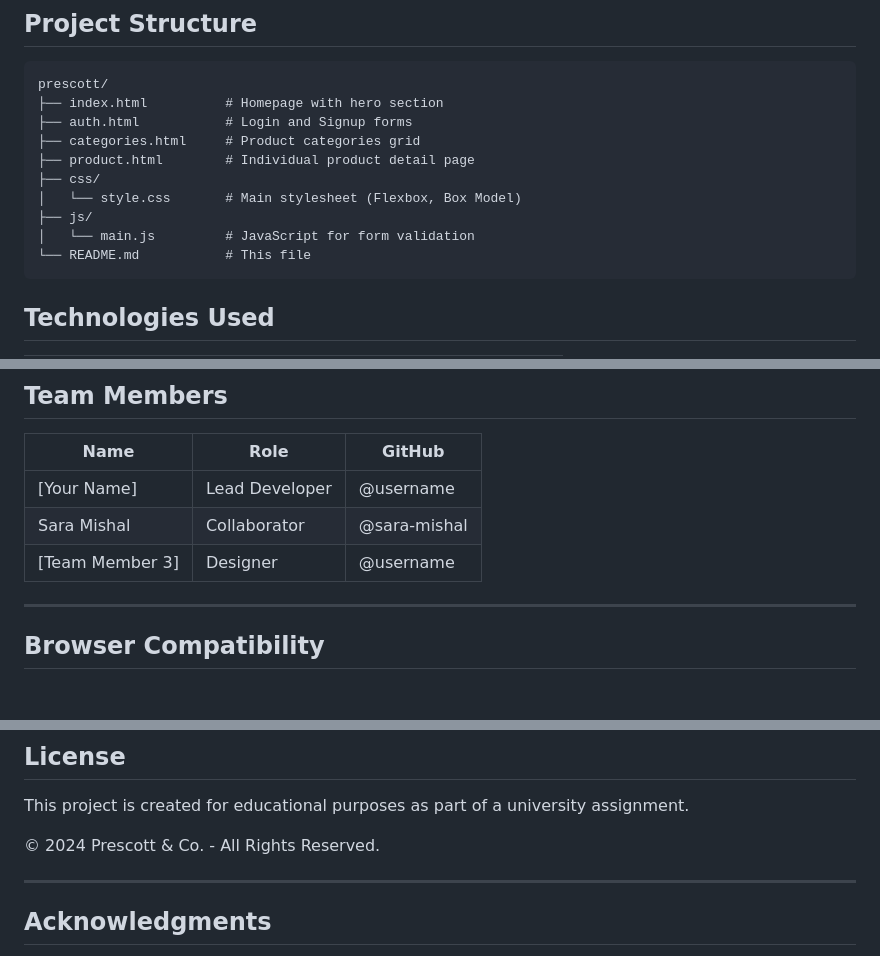
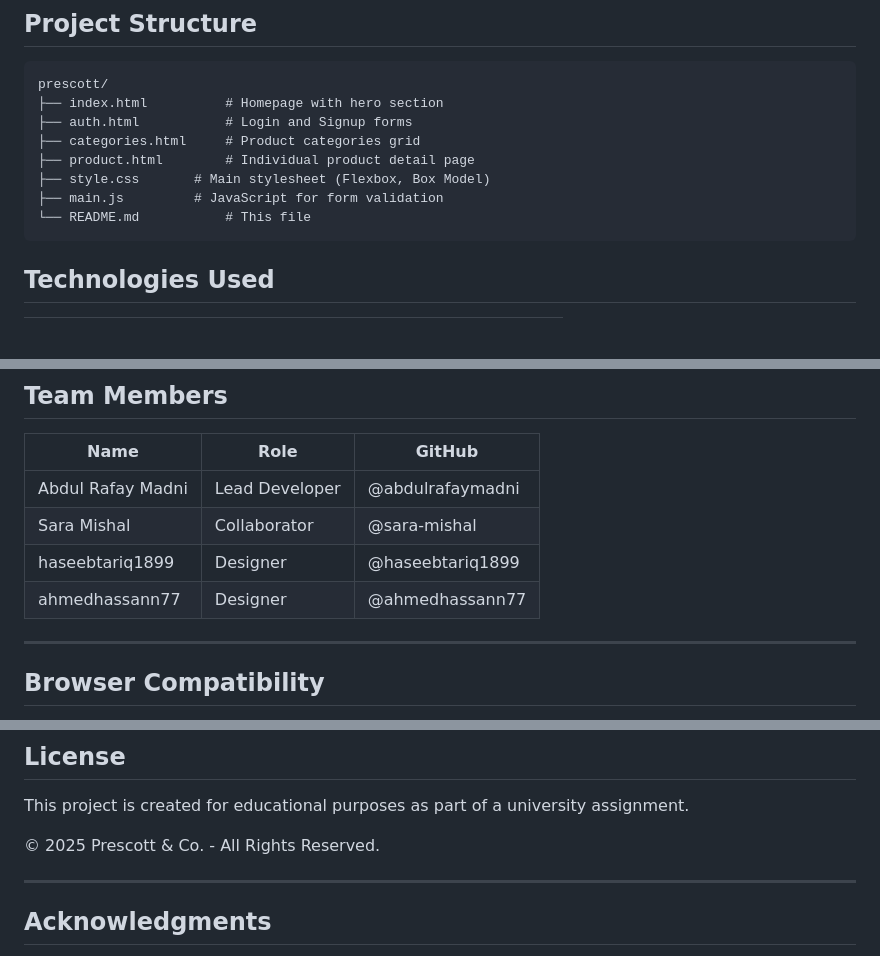
Before and after one commit to abdulrafaymadni/ICT-Project-1st-Semester, a Markdown page: README.md, 3 parts joined by grey strips. GitHub-like rendering; blank space fills up the shorter version.

````diff
--- a/README.md
+++ b/README.md
@@ -25,10 +25,8 @@ prescott/
 ├── auth.html           # Login and Signup forms
 ├── categories.html     # Product categories grid
 ├── product.html        # Individual product detail page
-├── css/
-│   └── style.css       # Main stylesheet (Flexbox, Box Model)
-├── js/
-│   └── main.js         # JavaScript for form validation
+├── style.css       # Main stylesheet (Flexbox, Box Model)
+├── main.js         # JavaScript for form validation
 └── README.md           # This file
 ```
 
@@ -109,9 +107,10 @@ python -m http.server 8000
 
 | Name | Role | GitHub |
 |------|------|--------|
-| [Your Name] | Lead Developer | @username |
+| Abdul Rafay Madni | Lead Developer | @abdulrafaymadni |
 | Sara Mishal | Collaborator | @sara-mishal |
-| [Team Member 3] | Designer | @username |
+| haseebtariq1899 | Designer | @haseebtariq1899 |
+| ahmedhassann77 | Designer | @ahmedhassann77 |
 
 ---
 
@@ -128,7 +127,7 @@ python -m http.server 8000
 
 This project is created for educational purposes as part of a university assignment.
 
-© 2024 Prescott & Co. - All Rights Reserved.
+© 2025 Prescott & Co. - All Rights Reserved.
 
 ---
 
````
